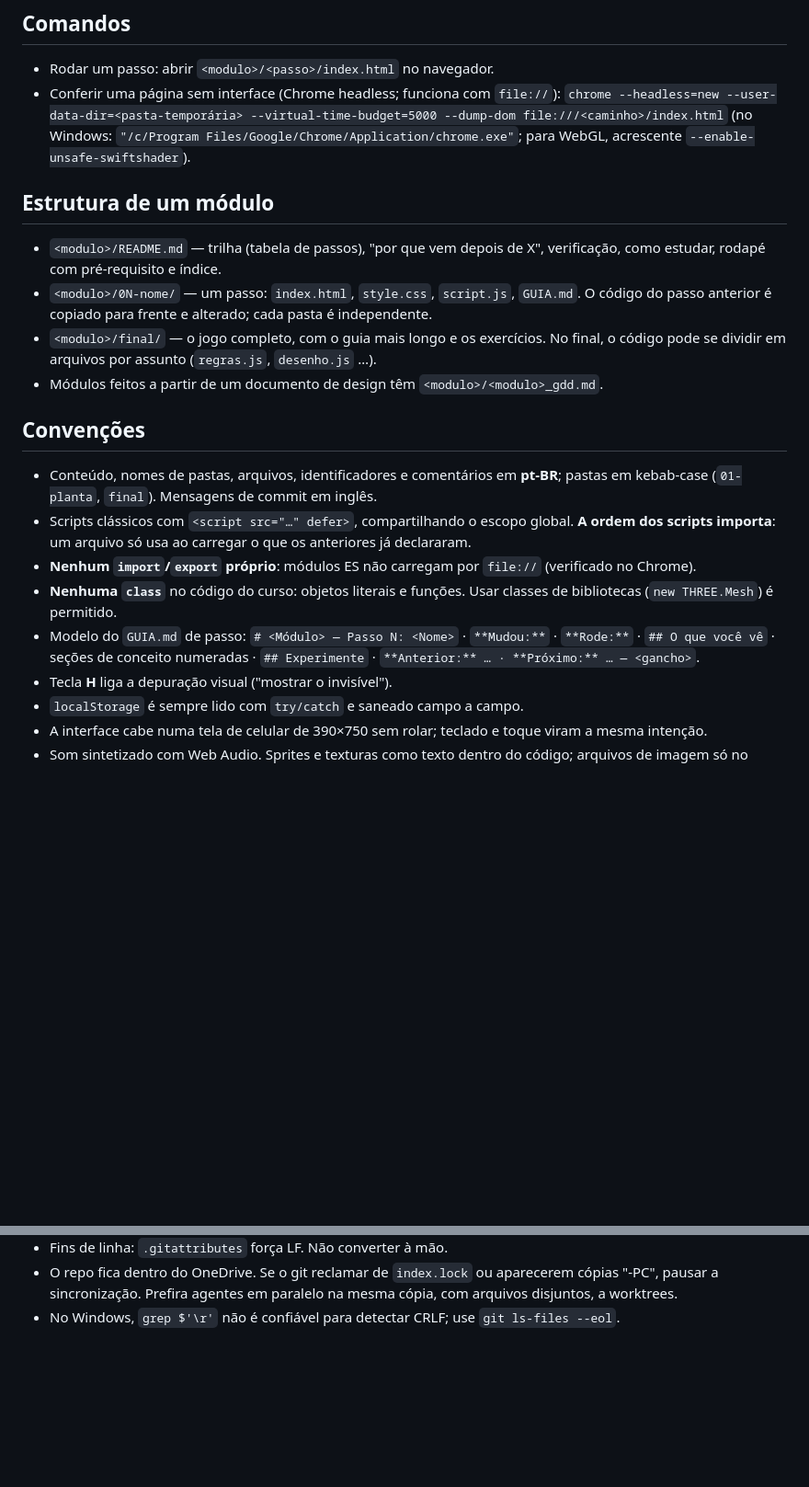
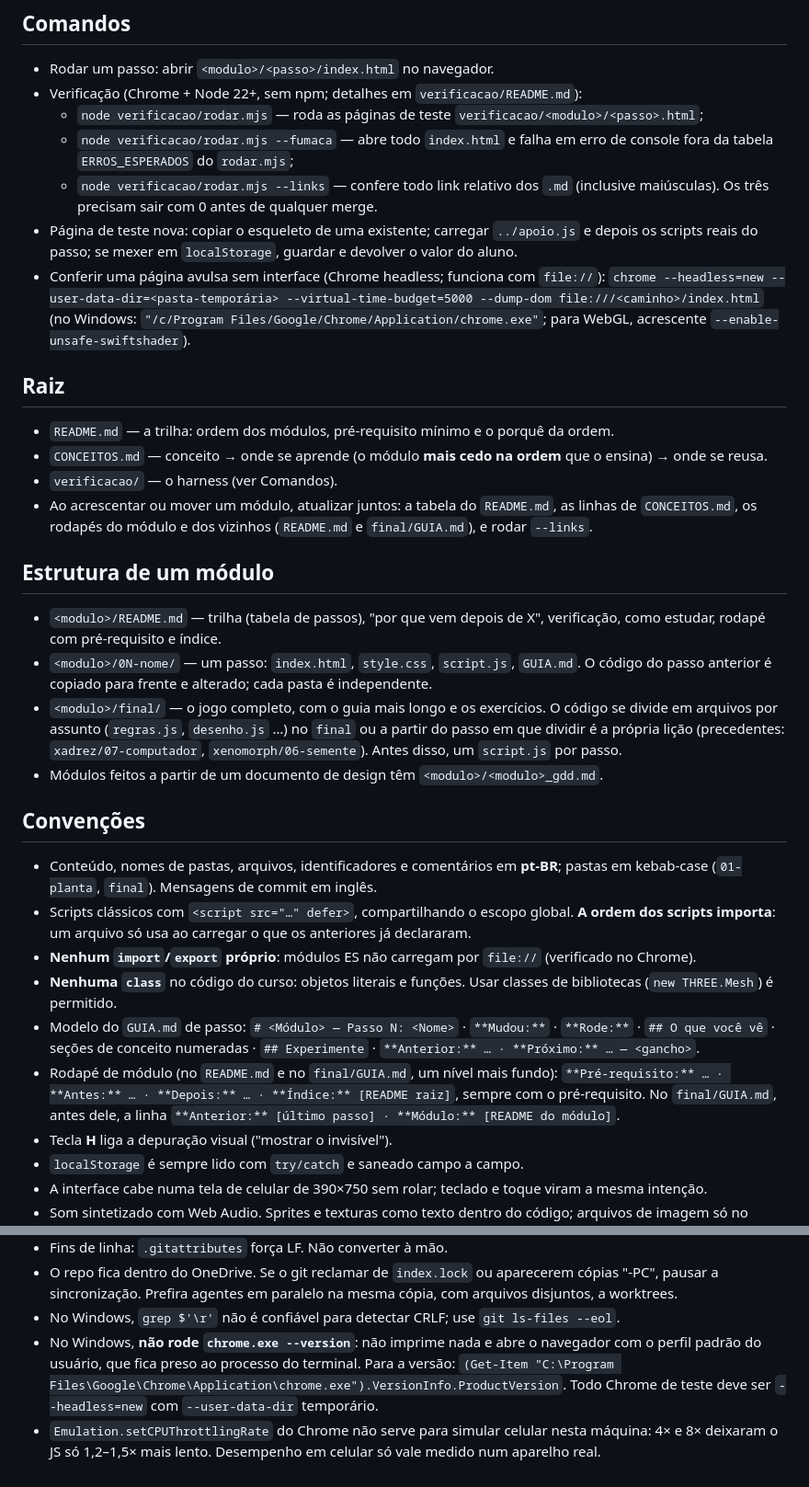
Before and after one commit to cemmanull/arcade-games, a Markdown page: CLAUDE.md, 2 parts joined by grey strips. Shown at 92% size. Drawn GitHub-style; blank space fills up the shorter version.

Commit message:
Checkpoint wave 1: plan state, decisions and conventions
TODO/HANDOFF reflect wave 1 done and stopped at N6 (user approval of
the two GDDs). CLAUDE.md gains the harness commands, the add-a-module
procedure, the footer format and two Windows/Chrome gotchas.

Co-Authored-By: Claude Opus 5.5 <noreply@anthropic.com>

```diff
--- a/CLAUDE.md
+++ b/CLAUDE.md
@@ -12,18 +12,37 @@ pasta que roda sozinha. Estado do trabalho em andamento: `TODO.md` e `HANDOFF.md
 
 ## Comandos
 - Rodar um passo: abrir `<modulo>/<passo>/index.html` no navegador.
-- Conferir uma página sem interface (Chrome headless; funciona com `file://`):
+- Verificação (Chrome + Node 22+, sem npm; detalhes em `verificacao/README.md`):
+  - `node verificacao/rodar.mjs` — roda as páginas de teste `verificacao/<modulo>/<passo>.html`;
+  - `node verificacao/rodar.mjs --fumaca` — abre todo `index.html` e falha em erro de console fora da
+    tabela `ERROS_ESPERADOS` do `rodar.mjs`;
+  - `node verificacao/rodar.mjs --links` — confere todo link relativo dos `.md` (inclusive maiúsculas).
+  Os três precisam sair com 0 antes de qualquer merge.
+- Página de teste nova: copiar o esqueleto de uma existente; carregar `../apoio.js` e depois os
+  scripts reais do passo; se mexer em `localStorage`, guardar e devolver o valor do aluno.
+- Conferir uma página avulsa sem interface (Chrome headless; funciona com `file://`):
   `chrome --headless=new --user-data-dir=<pasta-temporária> --virtual-time-budget=5000 --dump-dom file:///<caminho>/index.html`
   (no Windows: `"/c/Program Files/Google/Chrome/Application/chrome.exe"`; para WebGL, acrescente
   `--enable-unsafe-swiftshader`).
+
+## Raiz
+- `README.md` — a trilha: ordem dos módulos, pré-requisito mínimo e o porquê da ordem.
+- `CONCEITOS.md` — conceito → onde se aprende (o módulo **mais cedo na ordem** que o ensina) → onde se
+  reusa.
+- `verificacao/` — o harness (ver Comandos).
+- Ao acrescentar ou mover um módulo, atualizar juntos: a tabela do `README.md`, as linhas de
+  `CONCEITOS.md`, os rodapés do módulo e dos vizinhos (`README.md` e `final/GUIA.md`), e rodar
+  `--links`.
 
 ## Estrutura de um módulo
 - `<modulo>/README.md` — trilha (tabela de passos), "por que vem depois de X", verificação, como
   estudar, rodapé com pré-requisito e índice.
 - `<modulo>/0N-nome/` — um passo: `index.html`, `style.css`, `script.js`, `GUIA.md`. O código do
   passo anterior é copiado para frente e alterado; cada pasta é independente.
-- `<modulo>/final/` — o jogo completo, com o guia mais longo e os exercícios. No final, o código pode
-  se dividir em arquivos por assunto (`regras.js`, `desenho.js` …).
+- `<modulo>/final/` — o jogo completo, com o guia mais longo e os exercícios. O código se divide em
+  arquivos por assunto (`regras.js`, `desenho.js` …) no `final` ou a partir do passo em que dividir é a
+  própria lição (precedentes: `xadrez/07-computador`, `xenomorph/06-semente`). Antes disso, um
+  `script.js` por passo.
 - Módulos feitos a partir de um documento de design têm `<modulo>/<modulo>_gdd.md`.
 
 ## Convenções
@@ -37,6 +56,10 @@ pasta que roda sozinha. Estado do trabalho em andamento: `TODO.md` e `HANDOFF.md
 - Modelo do `GUIA.md` de passo: `# <Módulo> — Passo N: <Nome>` · `**Mudou:**` · `**Rode:**` ·
   `## O que você vê` · seções de conceito numeradas · `## Experimente` ·
   `**Anterior:** … · **Próximo:** … — <gancho>`.
+- Rodapé de módulo (no `README.md` e no `final/GUIA.md`, um nível mais fundo):
+  `**Pré-requisito:** … · **Antes:** … · **Depois:** … · **Índice:** [README raiz]`, sempre com o
+  pré-requisito. No `final/GUIA.md`, antes dele, a linha
+  `**Anterior:** [último passo] · **Módulo:** [README do módulo]`.
 - Tecla **H** liga a depuração visual ("mostrar o invisível").
 - `localStorage` é sempre lido com `try/catch` e saneado campo a campo.
 - A interface cabe numa tela de celular de 390×750 sem rolar; teclado e toque viram a mesma
@@ -60,3 +83,9 @@ pasta que roda sozinha. Estado do trabalho em andamento: `TODO.md` e `HANDOFF.md
   pausar a sincronização. Prefira agentes em paralelo na mesma cópia, com arquivos disjuntos, a
   worktrees.
 - No Windows, `grep $'\r'` não é confiável para detectar CRLF; use `git ls-files --eol`.
+- No Windows, **não rode `chrome.exe --version`**: não imprime nada e abre o navegador com o perfil padrão
+  do usuário, que fica preso ao processo do terminal. Para a versão:
+  `(Get-Item "C:\Program Files\Google\Chrome\Application\chrome.exe").VersionInfo.ProductVersion`. Todo
+  Chrome de teste deve ser `--headless=new` com `--user-data-dir` temporário.
+- `Emulation.setCPUThrottlingRate` do Chrome não serve para simular celular nesta máquina: 4× e 8×
+  deixaram o JS só 1,2–1,5× mais lento. Desempenho em celular só vale medido num aparelho real.
```
